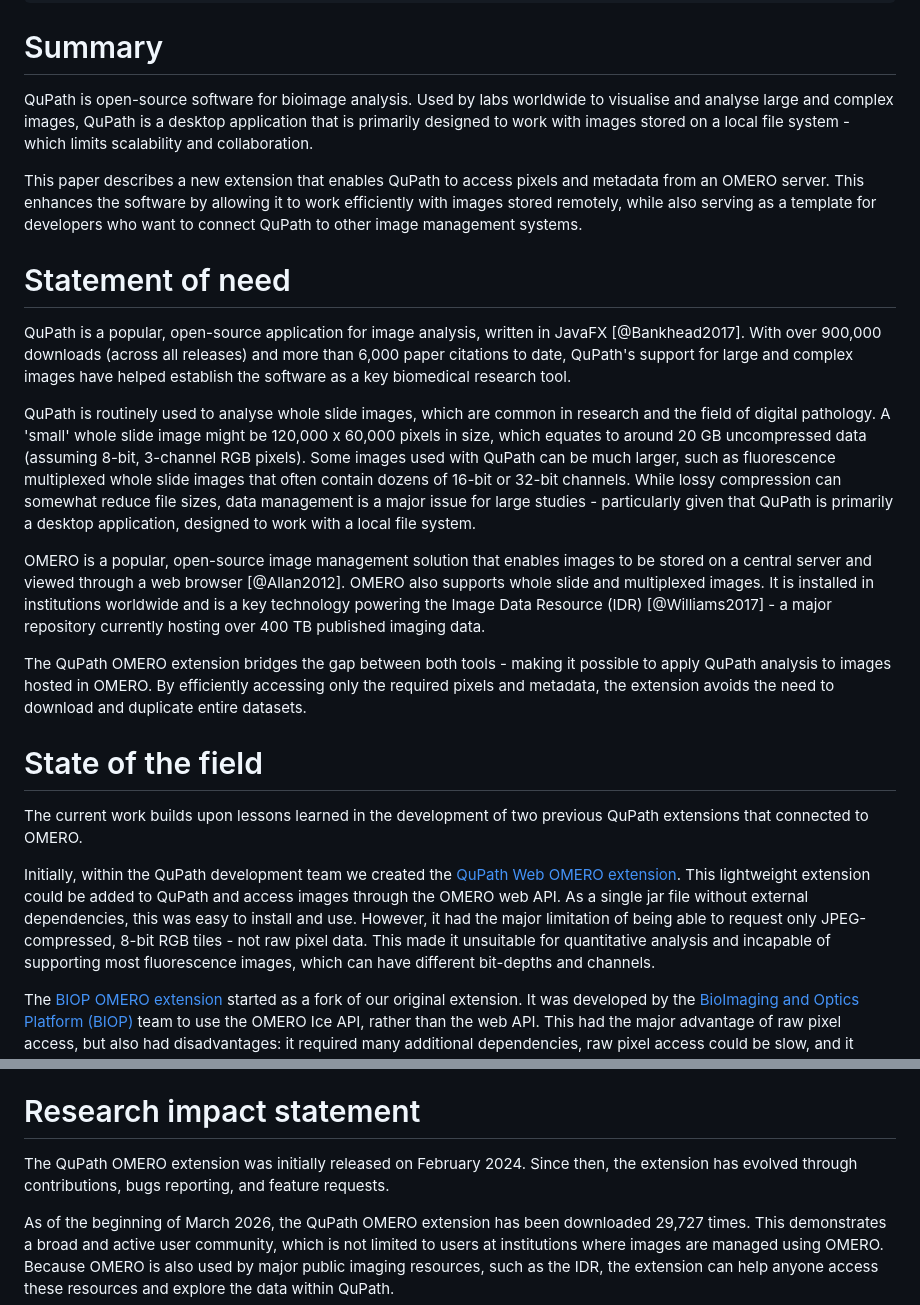
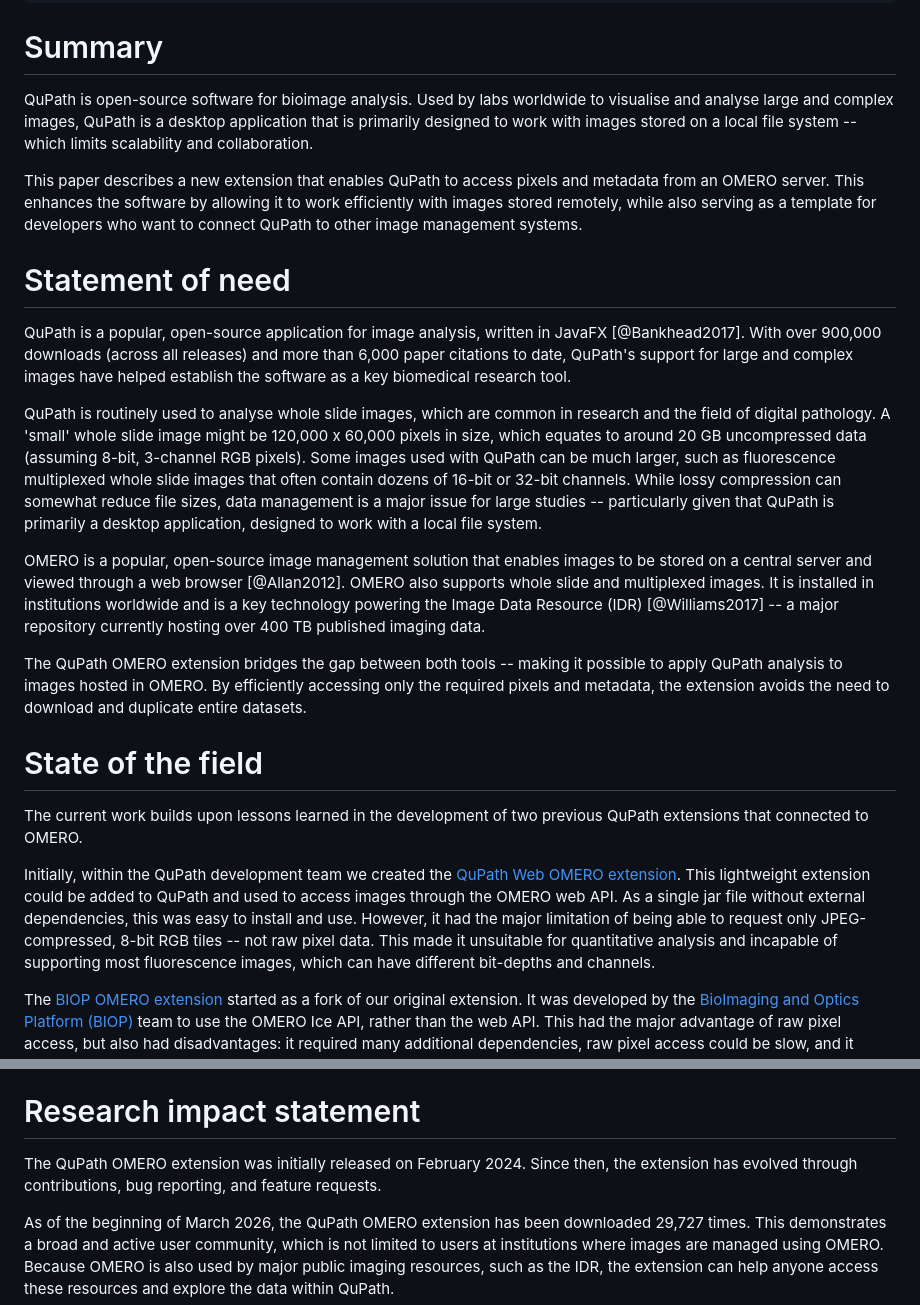
Before and after one commit to qupath/qupath-extension-omero, a Markdown page: paper/paper.md, 2 parts joined by grey strips. Rendered like a GitHub page.

Commit message:
Alan's fixes

```diff
--- a/paper/paper.md
+++ b/paper/paper.md
@@ -24,7 +24,7 @@ bibliography: paper.bib
 # Summary
 
 QuPath is open-source software for bioimage analysis.
-Used by labs worldwide to visualise and analyse large and complex images, QuPath is a desktop application that is primarily designed to work with images stored on a local file system - which limits scalability and collaboration.
+Used by labs worldwide to visualise and analyse large and complex images, QuPath is a desktop application that is primarily designed to work with images stored on a local file system -- which limits scalability and collaboration.
 
 This paper describes a new extension that enables QuPath to access pixels and metadata from an OMERO server.
 This enhances the software by allowing it to work efficiently with images stored remotely, while also serving as a template for developers who want to connect QuPath to other image management systems.
@@ -37,13 +37,13 @@ With over 900,000 downloads (across all releases) and more than 6,000 paper cita
 QuPath is routinely used to analyse whole slide images, which are common in research and the field of digital pathology.
 A 'small' whole slide image might be 120,000 x 60,000 pixels in size, which equates to around 20 GB uncompressed data (assuming 8-bit, 3-channel RGB pixels).
 Some images used with QuPath can be much larger, such as fluorescence multiplexed whole slide images that often contain dozens of 16-bit or 32-bit channels.
-While lossy compression can somewhat reduce file sizes, data management is a major issue for large studies - particularly given that QuPath is primarily a desktop application, designed to work with a local file system.
+While lossy compression can somewhat reduce file sizes, data management is a major issue for large studies -- particularly given that QuPath is primarily a desktop application, designed to work with a local file system.
 
 OMERO is a popular, open-source image management solution that enables images to be stored on a central server and viewed through a web browser [@Allan2012].
 OMERO also supports whole slide and multiplexed images.
-It is installed in institutions worldwide and is a key technology powering the Image Data Resource (IDR) [@Williams2017] - a major repository currently hosting over 400 TB published imaging data.
+It is installed in institutions worldwide and is a key technology powering the Image Data Resource (IDR) [@Williams2017] -- a major repository currently hosting over 400 TB published imaging data.
 
-The QuPath OMERO extension bridges the gap between both tools - making it possible to apply QuPath analysis to images hosted in OMERO.
+The QuPath OMERO extension bridges the gap between both tools -- making it possible to apply QuPath analysis to images hosted in OMERO.
 By efficiently accessing only the required pixels and metadata, the extension avoids the need to download and duplicate entire datasets.
 
 # State of the field
@@ -51,9 +51,9 @@ By efficiently accessing only the required pixels and metadata, the extension av
 The current work builds upon lessons learned in the development of two previous QuPath extensions that connected to OMERO.
 
 Initially, within the QuPath development team we created the [QuPath Web OMERO extension](https://github.com/qupath/qupath-extension-omero-web).
-This lightweight extension could be added to QuPath and access images through the OMERO web API.
+This lightweight extension could be added to QuPath and used to access images through the OMERO web API.
 As a single jar file without external dependencies, this was easy to install and use.
-However, it had the major limitation of being able to request only JPEG-compressed, 8-bit RGB tiles - not raw pixel data.
+However, it had the major limitation of being able to request only JPEG-compressed, 8-bit RGB tiles -- not raw pixel data.
 This made it unsuitable for quantitative analysis and incapable of supporting most fluorescence images, which can have different bit-depths and channels.
 
 The [BIOP OMERO extension](https://github.com/BIOP/qupath-extension-biop-omero) started as a fork of our original extension.
@@ -112,7 +112,7 @@ The javadocs are installed along with the extension and are available via QuPath
 # Research impact statement
 
 The QuPath OMERO extension was initially released on February 2024.
-Since then, the extension has evolved through contributions, bugs reporting, and feature requests.
+Since then, the extension has evolved through contributions, bug reporting, and feature requests.
 
 As of the beginning of March 2026, the QuPath OMERO extension has been downloaded 29,727 times.
 This demonstrates a broad and active user community, which is not limited to users at institutions where images are managed using OMERO.
```
Also changed, not shown: other parts of paper/paper.md (+1 -1 lines).
